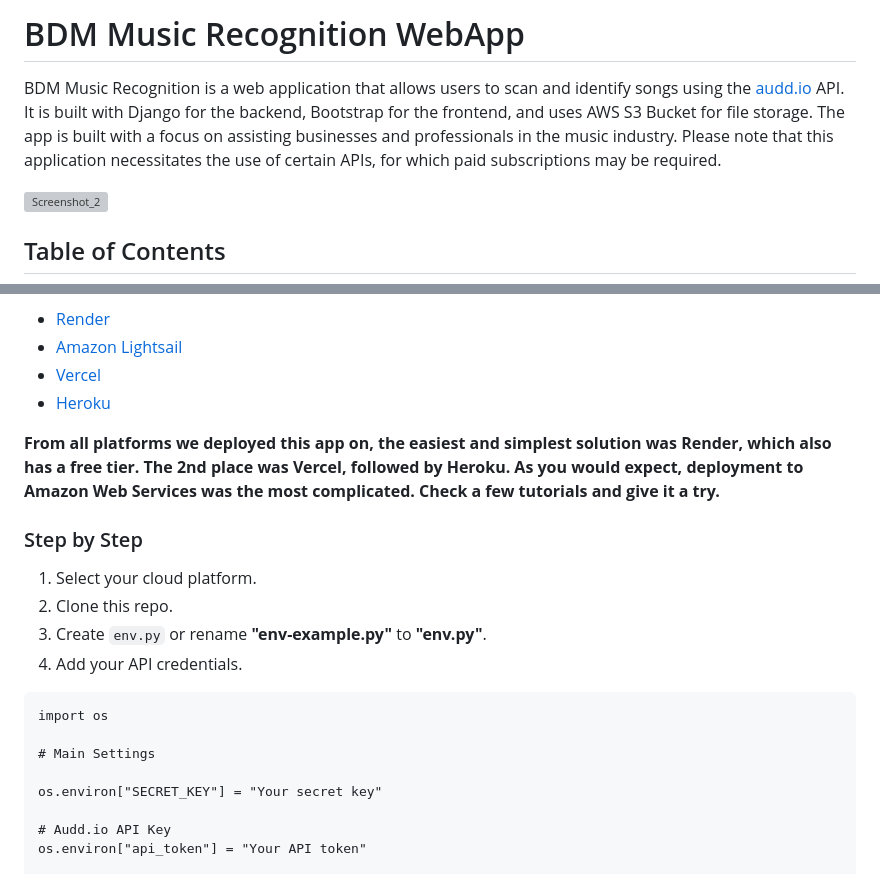
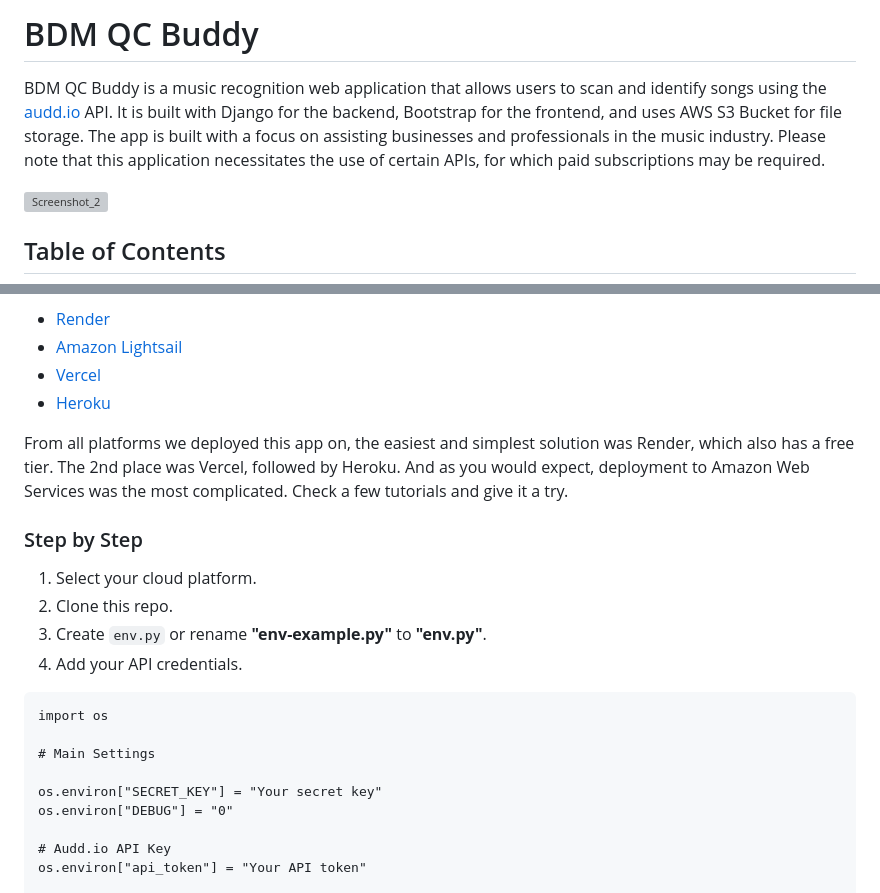
Before and after one commit to TonnyG95/BDM-Music-Recognition, a Markdown page: README.md, 2 parts joined by grey strips. Drawn GitHub-style; grey boxes are pictures that could not be loaded.

Commit message:
Readme improvments

```diff
--- a/README.md
+++ b/README.md
@@ -1,7 +1,7 @@
 
-# BDM Music Recognition WebApp
+# BDM QC Buddy
 
-BDM Music Recognition is a web application that allows users to scan and identify songs using the [audd.io](https://audd.io/) API. It is built with Django for the backend, Bootstrap for the frontend, and uses AWS S3 Bucket for file storage. The app is built with a focus on assisting businesses and professionals in the music industry. Please note that this application necessitates the use of certain APIs, for which paid subscriptions may be required.
+BDM QC Buddy is a music recognition web application that allows users to scan and identify songs using the [audd.io](https://audd.io/) API. It is built with Django for the backend, Bootstrap for the frontend, and uses AWS S3 Bucket for file storage. The app is built with a focus on assisting businesses and professionals in the music industry. Please note that this application necessitates the use of certain APIs, for which paid subscriptions may be required.
 
 ![Screenshot_2](https://github.com/TonnyG95/BDM-Music-Recognition/assets/47572512/443f6e04-4a1a-4fe4-95b6-7416431967ce)
 
@@ -199,7 +199,7 @@ Since this is a Django application, you can't deploy it simply like you would wi
 - [Vercel](https://vercel.com/)
 - [Heroku](https://www.heroku.com/)
 
-**From all platforms we deployed this app on, the easiest and simplest solution was Render, which also has a free tier. The 2nd place was Vercel, followed by Heroku. As you would expect, deployment to Amazon Web Services was the most complicated. Check a few tutorials and give it a try.**
+From all platforms we deployed this app on, the easiest and simplest solution was Render, which also has a free tier. The 2nd place was Vercel, followed by Heroku. And as you would expect, deployment to Amazon Web Services was the most complicated. Check a few tutorials and give it a try.
 
 ### Step by Step
 
@@ -214,6 +214,7 @@ import os
 # Main Settings
 
 os.environ["SECRET_KEY"] = "Your secret key"
+os.environ["DEBUG"] = "0"
 
 # Audd.io API Key
 os.environ["api_token"] = "Your API token"
```
Also changed, not shown: other parts of README.md (+1 -1 lines).
